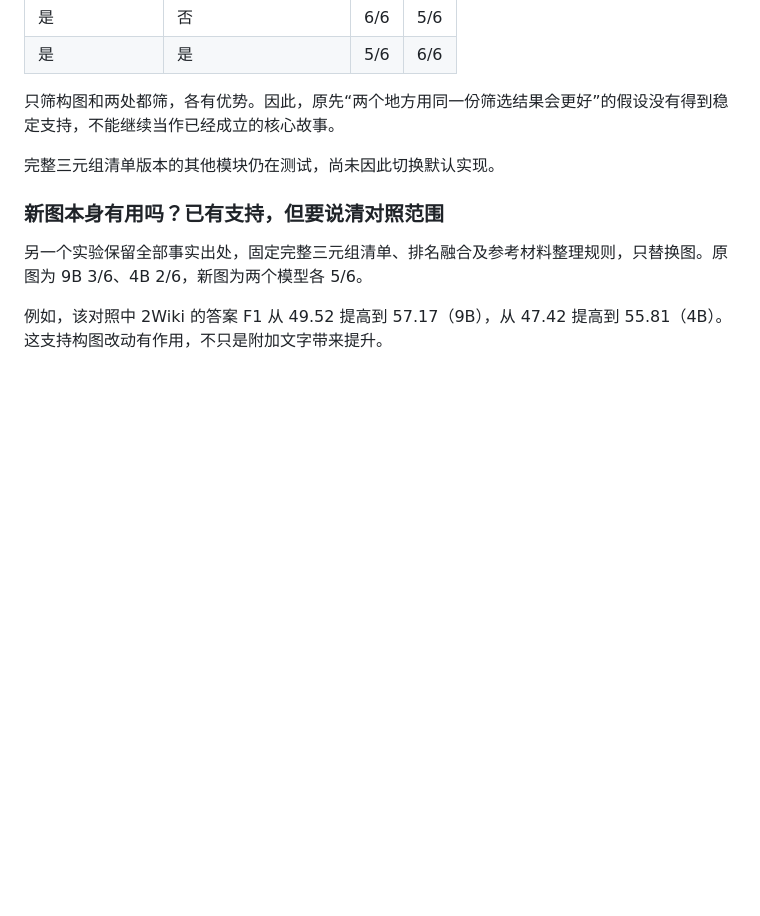
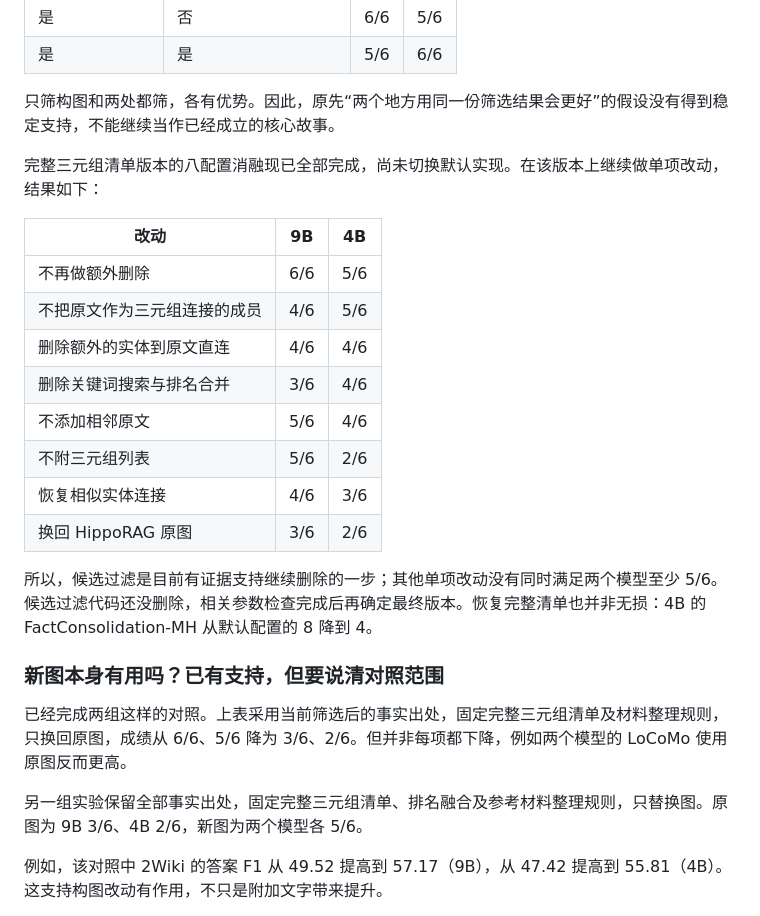
Before and after one commit to Sizchode/agent-memory, a Markdown page: novelty.md, the part around the change. Rendered like a GitHub page; blank space fills up the shorter version.

```diff
--- a/novelty.md
+++ b/novelty.md
@@ -200,11 +200,26 @@ HippoRAG 把这一步称为 recognition。它只是筛选搜索的起点，不
 
 只筛构图和两处都筛，各有优势。因此，原先“两个地方用同一份筛选结果会更好”的假设没有得到稳定支持，不能继续当作已经成立的核心故事。
 
-完整三元组清单版本的其他模块仍在测试，尚未因此切换默认实现。
+完整三元组清单版本的八配置消融现已全部完成，尚未切换默认实现。在该版本上继续做单项改动，结果如下：
+
+| 改动 | 9B | 4B |
+|---|---|---|
+| 不再做额外删除 | 6/6 | 5/6 |
+| 不把原文作为三元组连接的成员 | 4/6 | 5/6 |
+| 删除额外的实体到原文直连 | 4/6 | 4/6 |
+| 删除关键词搜索与排名合并 | 3/6 | 4/6 |
+| 不添加相邻原文 | 5/6 | 4/6 |
+| 不附三元组列表 | 5/6 | 2/6 |
+| 恢复相似实体连接 | 4/6 | 3/6 |
+| 换回 HippoRAG 原图 | 3/6 | 2/6 |
+
+所以，候选过滤是目前有证据支持继续删除的一步；其他单项改动没有同时满足两个模型至少 5/6。候选过滤代码还没删除，相关参数检查完成后再确定最终版本。恢复完整清单也并非无损：4B 的 FactConsolidation-MH 从默认配置的 8 降到 4。
 
 ### 新图本身有用吗？已有支持，但要说清对照范围
 
-另一个实验保留全部事实出处，固定完整三元组清单、排名融合及参考材料整理规则，只替换图。原图为 9B 3/6、4B 2/6，新图为两个模型各 5/6。
+已经完成两组这样的对照。上表采用当前筛选后的事实出处，固定完整三元组清单及材料整理规则，只换回原图，成绩从 6/6、5/6 降为 3/6、2/6。但并非每项都下降，例如两个模型的 LoCoMo 使用原图反而更高。
+
+另一组实验保留全部事实出处，固定完整三元组清单、排名融合及参考材料整理规则，只替换图。原图为 9B 3/6、4B 2/6，新图为两个模型各 5/6。
 
 例如，该对照中 2Wiki 的答案 F1 从 49.52 提高到 57.17（9B），从 47.42 提高到 55.81（4B）。这支持构图改动有作用，不只是附加文字带来提升。
 
```
Also changed, not shown: results.md (+39 -3 lines).
